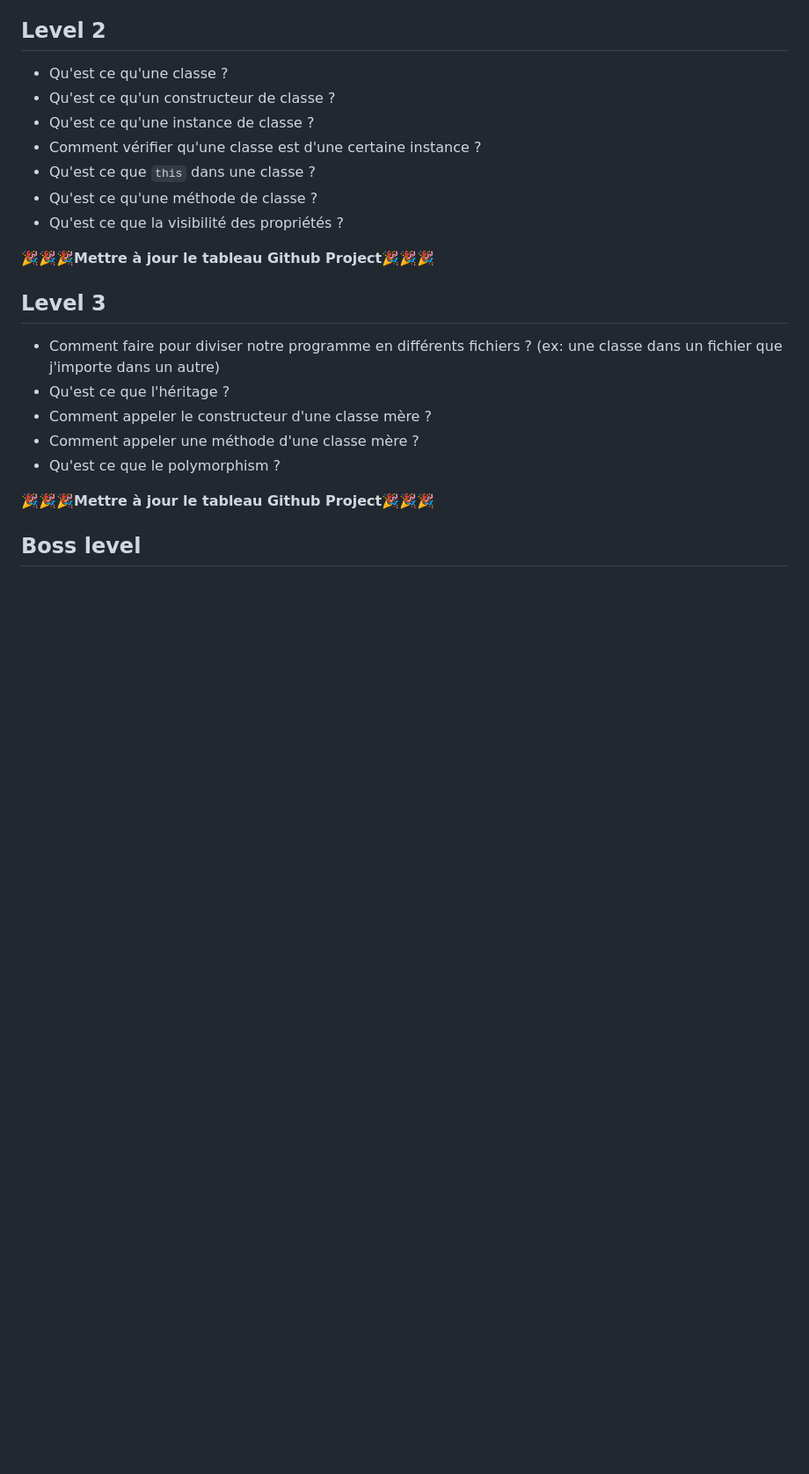
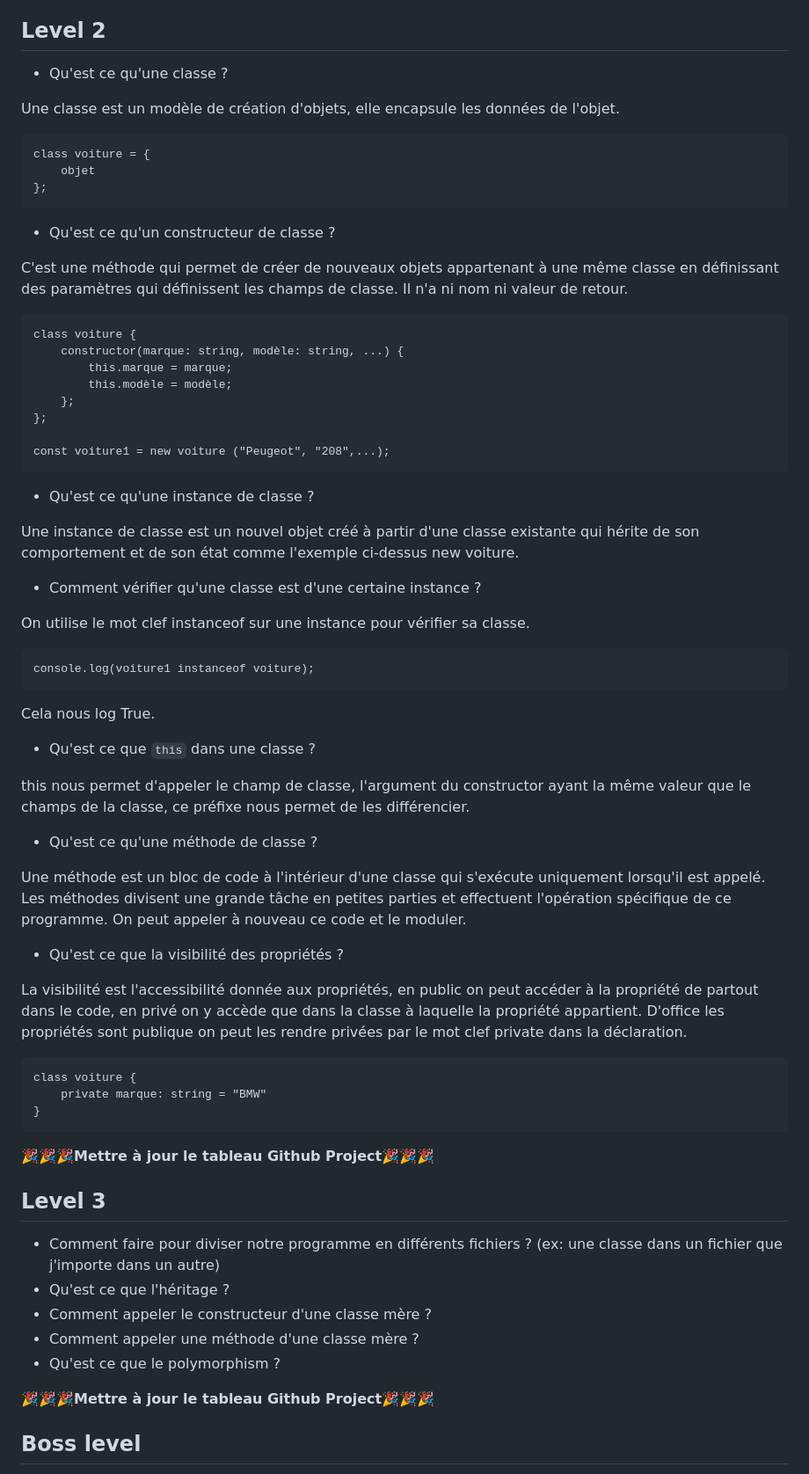
Before and after one commit to GarryJ93/Brief3, a Markdown page: README.md, the part around the change. Shown: that part at 88% size. Rendered like a GitHub page; blank space fills up the shorter version.

Commit message:
Level 2 complété

````diff
--- a/README.md
+++ b/README.md
@@ -32,12 +32,60 @@ Pour typer, il faut indiquer le type après la déclaration des parametres en in
 ## Level 2
 
 - Qu'est ce qu'une classe ?
+
+Une classe est un modèle de création d'objets, elle encapsule les données de l'objet.
+
+```
+class voiture = {
+    objet
+};
+```
 - Qu'est ce qu'un constructeur de classe ?
+
+C'est une méthode qui permet de créer de nouveaux objets appartenant à une même classe en définissant des paramètres qui définissent les champs de classe. Il n'a ni nom ni valeur de retour.
+
+```
+class voiture {
+    constructor(marque: string, modèle: string, ...) {
+        this.marque = marque;
+        this.modèle = modèle;
+    };
+};
+
+const voiture1 = new voiture ("Peugeot", "208",...);
+```
+
 - Qu'est ce qu'une instance de classe ?
+
+Une instance de classe est un nouvel objet créé à partir d'une classe existante qui hérite de son comportement et de son état comme l'exemple ci-dessus new voiture.
+
+
 - Comment vérifier qu'une classe est d'une certaine instance ?
+
+On utilise le mot clef instanceof sur une instance pour vérifier sa classe.
+
+```
+console.log(voiture1 instanceof voiture);
+```
+Cela nous log True.
+
 - Qu'est ce que `this` dans une classe ?
+
+this nous permet d'appeler le champ de classe, l'argument du constructor ayant la même valeur que le champs de la classe, ce préfixe nous permet de les différencier.
+
 - Qu'est ce qu'une méthode de classe ?
+
+Une méthode est un bloc de code à l'intérieur d'une classe qui s'exécute uniquement lorsqu'il est appelé. Les méthodes divisent une grande tâche en petites parties et effectuent l'opération spécifique de ce programme. On peut appeler à nouveau ce code et le moduler.
+
 - Qu'est ce que la visibilité des propriétés ?
+
+La visibilité est l'accessibilité donnée aux propriétés, en public on peut accéder à la propriété de partout dans le code, en privé on y accède que dans la classe à laquelle la propriété appartient. D'office les propriétés sont publique on peut les rendre privées par le mot clef private dans la déclaration.
+
+```
+class voiture {
+    private marque: string = "BMW"
+}
+```
 
 **🎉🎉🎉Mettre à jour le tableau Github Project🎉🎉🎉**
 
````
